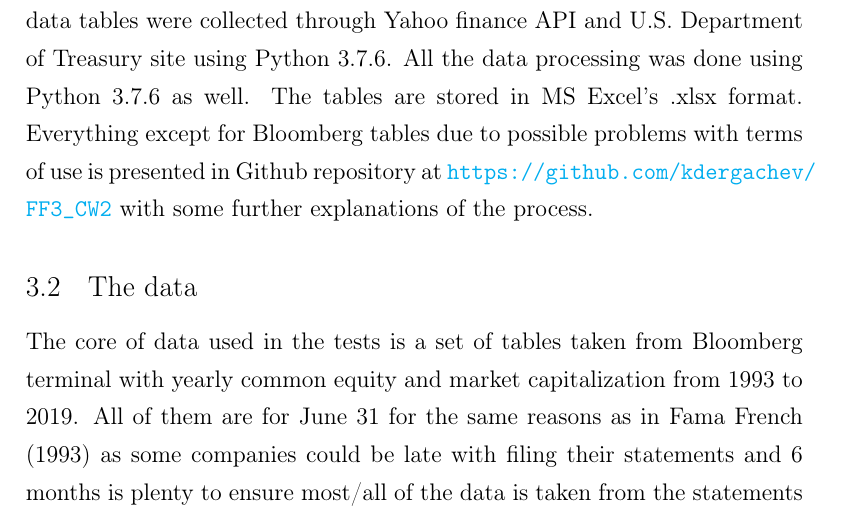
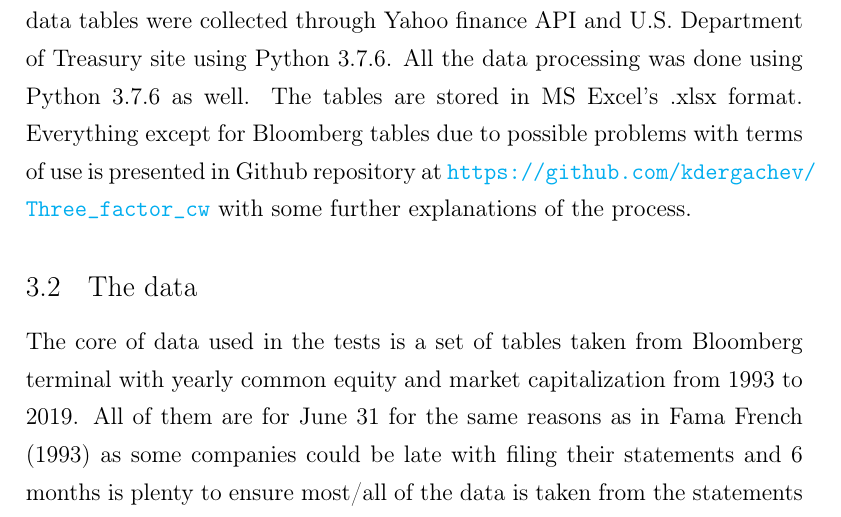
Before and after one commit to kdergachev/Three_factor_cw, a LaTeX paper (texts/CW_tex/FF3.tex): part of page 11 of 22, cut so that both start at the same text. Compiled offline with pdfLaTeX.

Commit message:
Changed github link

```diff
--- a/texts/CW_tex/FF3.tex
+++ b/texts/CW_tex/FF3.tex
@@ -132,7 +132,7 @@
 	\newpage
 	\section{Empirical tests}
 	\subsection{Tools}
-	For the tests a multitude of tools were used. To get the main data tables Bloomberg terminal provided by HSE was used. Prices and risk-free rate data tables were collected through Yahoo finance API and U.S. Department of Treasury site using Python 3.7.6. All the data processing was done using Python 3.7.6 as well. The tables are stored in MS Excel's .xlsx format. Everything except for Bloomberg tables due to possible problems with terms of use is presented in Github repository at \url{https://github.com/kdergachev/FF3_CW2} with some further explanations of the process.
+	For the tests a multitude of tools were used. To get the main data tables Bloomberg terminal provided by HSE was used. Prices and risk-free rate data tables were collected through Yahoo finance API and U.S. Department of Treasury site using Python 3.7.6. All the data processing was done using Python 3.7.6 as well. The tables are stored in MS Excel's .xlsx format. Everything except for Bloomberg tables due to possible problems with terms of use is presented in Github repository at \url{https://github.com/kdergachev/Three_factor_cw} with some further explanations of the process.
 	\subsection{The data}
 	The core of data used in the tests is a set of tables taken from Bloomberg terminal with yearly common equity and market capitalization from 1993 to 2019. All of them are for June 31 for the same reasons as in Fama French (1993) as some companies could be late with filing their statements and 6 months is plenty to ensure most/all of the data is taken from the statements and not somehow extrapolated from other data but at the same time relevant for the returns being explained. Once again the deadlines for K-10 filing generally did not change so the same date is used. The tables were obtained with EQS search for all common stocks on NYSE with added Tot CE LF field. On top of that using Yahoo finance were built tables with monthly (as of the 1st day of the month) prices of all stocks in Bloomberg tables that could have been found on Yahoo finance. The use of two different sources is due to the fact that taking all the data from the Bloomberg terminal seemed too greedy as there are some limitations on the terminal use and taking so much data was not desirable. The other option could be trying to random sample the stocks but this would be hard to implement with different new stocks appearing and others disappearing throughout the years and also I hope that benefits coming from having a much bigger sample should negate the issues of combining different sources. Moreover with limited data from using random sample approach the portfolios are likely to be small or even empty because tests require multiple intersections of stock sets based on different parameters and even with about 1000 stocks available with the method used some of the portfolios were small or not present for some periods for 5x5 dependent portfolio splits. The risk free is taken from US department of the treasury's resource center interest rate statistics "Daily treasury yield curve rates" for "All" time periods \url{https://www.treasury.gov/resource-center/data-chart-center/interest-rates/Pages/TextView.aspx?data=yieldAll} (there is no download button so it was web-scraped, the code can be found in Github repo mentioned above). Until 07/31/01 the data for one month rates is not available so instead it was taken from longer maturity rates. In both cases it was determined as $Y * 30/360$ where $Y$ is the number presented on the site as the data there is annualised yield (in percent) with assumption of 360 day year thus the formula takes it back to monthly terms. The first years rates are not exactly accurate as are calculated as if the yield curve was flat which is rarely the case, but the results show that most likely the error was not that big.
 	All the tests will be constructed around the prices data as it is a reduction of the Bloobmerg dataset and only the stocks with available data are to be used. In said table there are 324 entries (monthly prices) of 1036 stocks. This will provide a good sample for the time series regressions to be conducted and enough stocks to properly assign them to portfolios to control for variables. The prices used are adjusted so they should include info other than pure price so that proportion of price to some previous price should provide return over chosen period for the stock. With this the starting dataset is complete and using it all the necessary tests can be conducted.
```
Also changed, not shown: texts/CW_tex/FF3.pdf, 2 other files.
